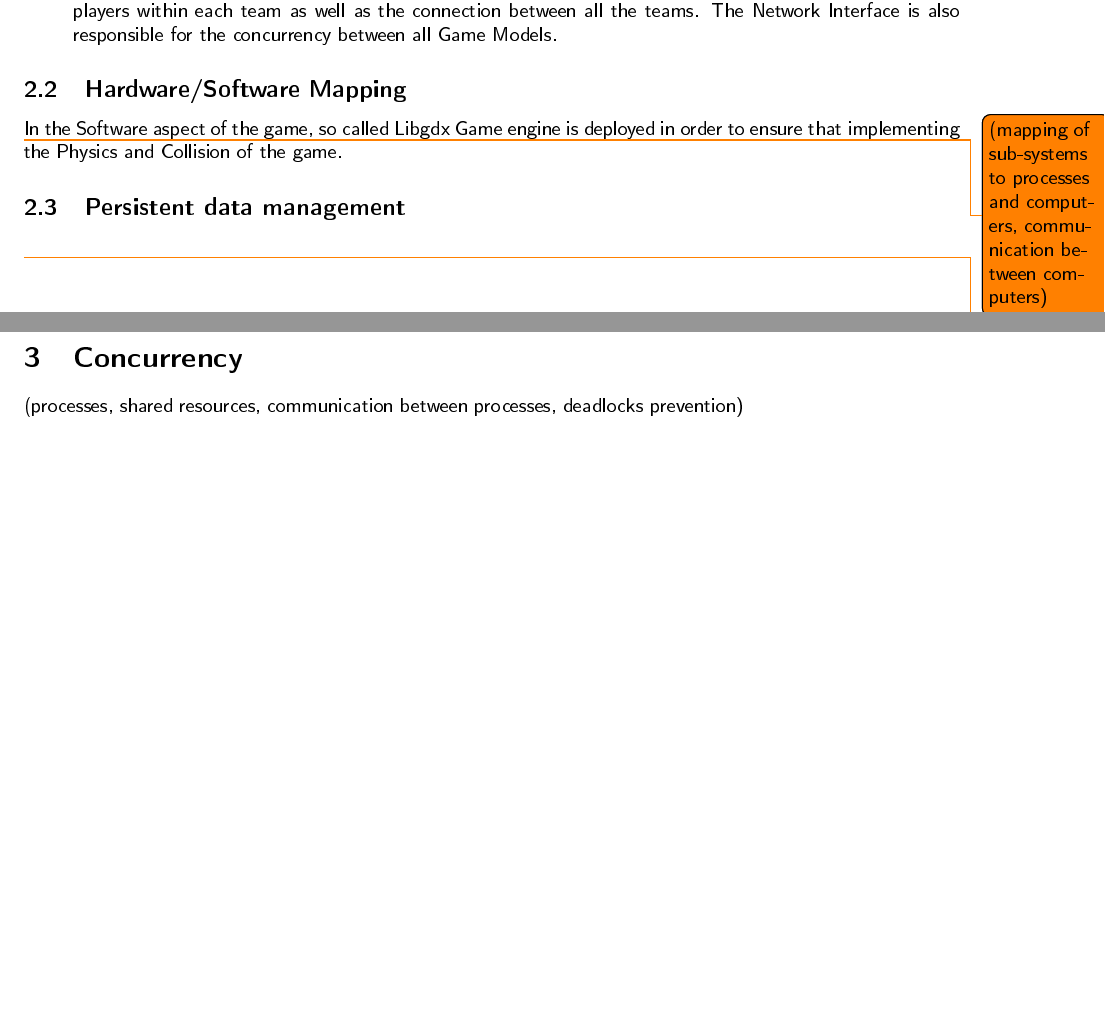
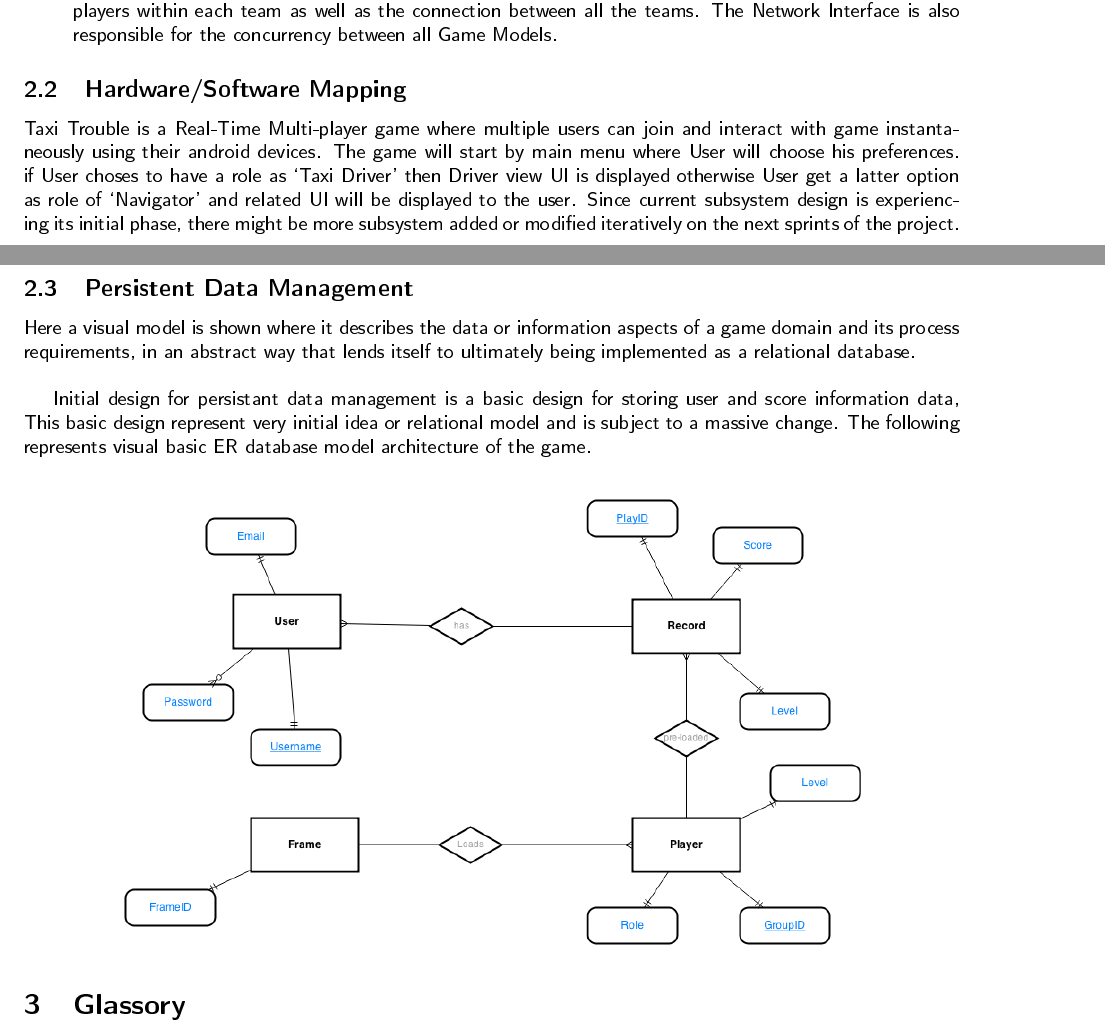
Before and after one commit to solix/Context.Project.Group.8, a LaTeX document (Documentation/Deliverables/Emergent.Architecture.Design/EmergentArchitectureDesignDraft.tex, which reads Documentation/Deliverables/Emergent.Architecture.Design/Sections/2.2.HardSoft.tex, Documentation/Deliverables/Emergent.Architecture.Design/Sections/2.3.DataManagement.tex): two parts of pages 2 and 3 of 3 before the commit and two parts of pages 2 and 4 of 4 after it, joined at a grey line, cut so that both start at the same text, the shorter picture padded with empty space. The pictures show the PDF file Documentation/Deliverables/Emergent.Architecture.Design/EmergentArchitectureDesignDraft.pdf that the author committed with the source.

Commit message:
added 2.2 2.3 sections to Emergent Design Doc

```diff
--- a/Documentation/Deliverables/Emergent.Architecture.Design/EmergentArchitectureDesignDraft.tex
+++ b/Documentation/Deliverables/Emergent.Architecture.Design/EmergentArchitectureDesignDraft.tex
@@ -83,11 +94,17 @@
 	 \input{./sections/2.1.Decomposition.tex}
 	 \subsection{Hardware/Software Mapping}
 	 \input{./sections/2.2.HardSoft.tex}
-	 \subsection{Persistent data management}
+	 \subsection{Persistent Data Management}
 	 \input{./sections/2.3.DataManagement.tex}
-	 \section{Concurrency}
+	 %\section{Concurrency}
 
-	 \input{./sections/2.4.Concurrency.tex}
+	 %\input{./sections/2.4.Concurrency.tex}
+	\section{Glassory}
+
+
+
+
+	\printglossaries
 
 
 	\end{document}
--- a/Documentation/Deliverables/Emergent.Architecture.Design/Sections/2.2.HardSoft.tex
+++ b/Documentation/Deliverables/Emergent.Architecture.Design/Sections/2.2.HardSoft.tex
@@ -1,2 +1,7 @@
-\todo{(mapping of sub-systems to processes and computers, communication between computers)}
-In the Software aspect of the game, so called Libgdx Game engine is deployed in order to ensure that implementing the Physics and Collision of the game.
+
+Taxi Trouble is a Real-Time Multi-player game where multiple users can join and interact with game instantaneously using their android devices. The game will start by main menu where User will choose his preferences. if User choses to have a role as `Taxi Driver' then Driver view UI is displayed otherwise User get a latter option as role of  `Navigator' and related UI will be displayed to the user. Since current subsystem design is experiencing its initial phase, there might be more subsystem added or modified iteratively on the next sprints of the project.\\
+
+
+\begin{center}
+	 \includegraphics[width=130mm]{./images/hardsoft.png}
+\end{center}
--- a/Documentation/Deliverables/Emergent.Architecture.Design/Sections/2.3.DataManagement.tex
+++ b/Documentation/Deliverables/Emergent.Architecture.Design/Sections/2.3.DataManagement.tex
@@ -1 +1 @@
-\todo{(file/ database, database design)}
+Here a visual model is shown where it describes the data or information aspects of a game domain and its process requirements, in an abstract way that lends itself to ultimately being implemented as a relational database. \\
```
Also changed, not shown: Documentation/Deliverables/Emergent.Architecture.Design/Sections/Glossary.tex (deleted, +0 -1 lines), Documentation/Deliverables/Emergent.Architecture.Design/EmergentArchitectureDesignDraft.pdf, Documentation/Deliverables/Emergent.Architecture.Design/images/ER.png (added), Documentation/Deliverables/Emergent.Architecture.Design/images/hardsoft.png (added), Documentation/Deliverables/Emergent.Architecture.Design/EmergentArchitectureDesignDraft.tex (11 more changed lines), Documentation/Deliverables/Emergent.Architecture.Design/Sections/2.3.DataManagement.tex (8 more changed lines), 1 other file.
